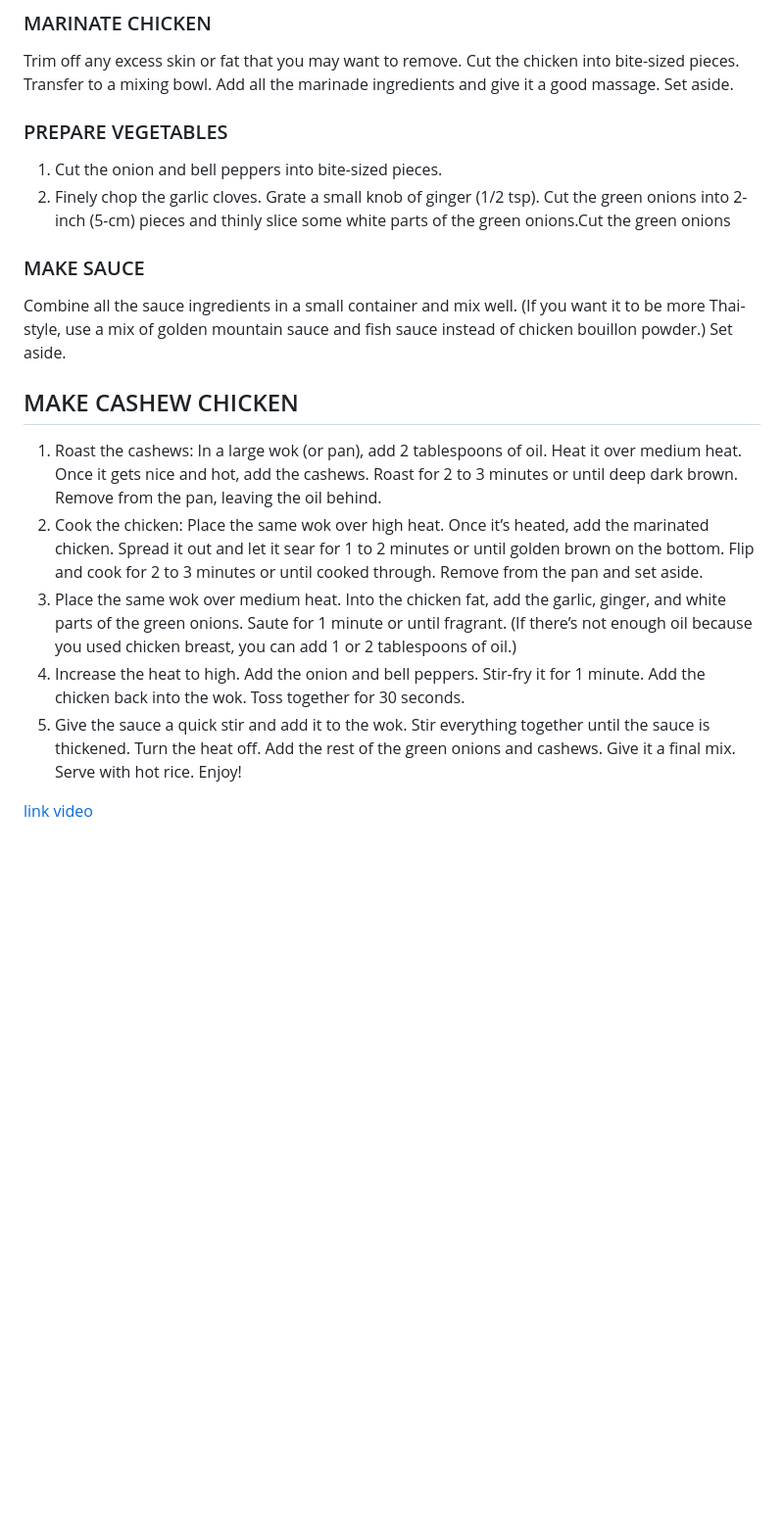
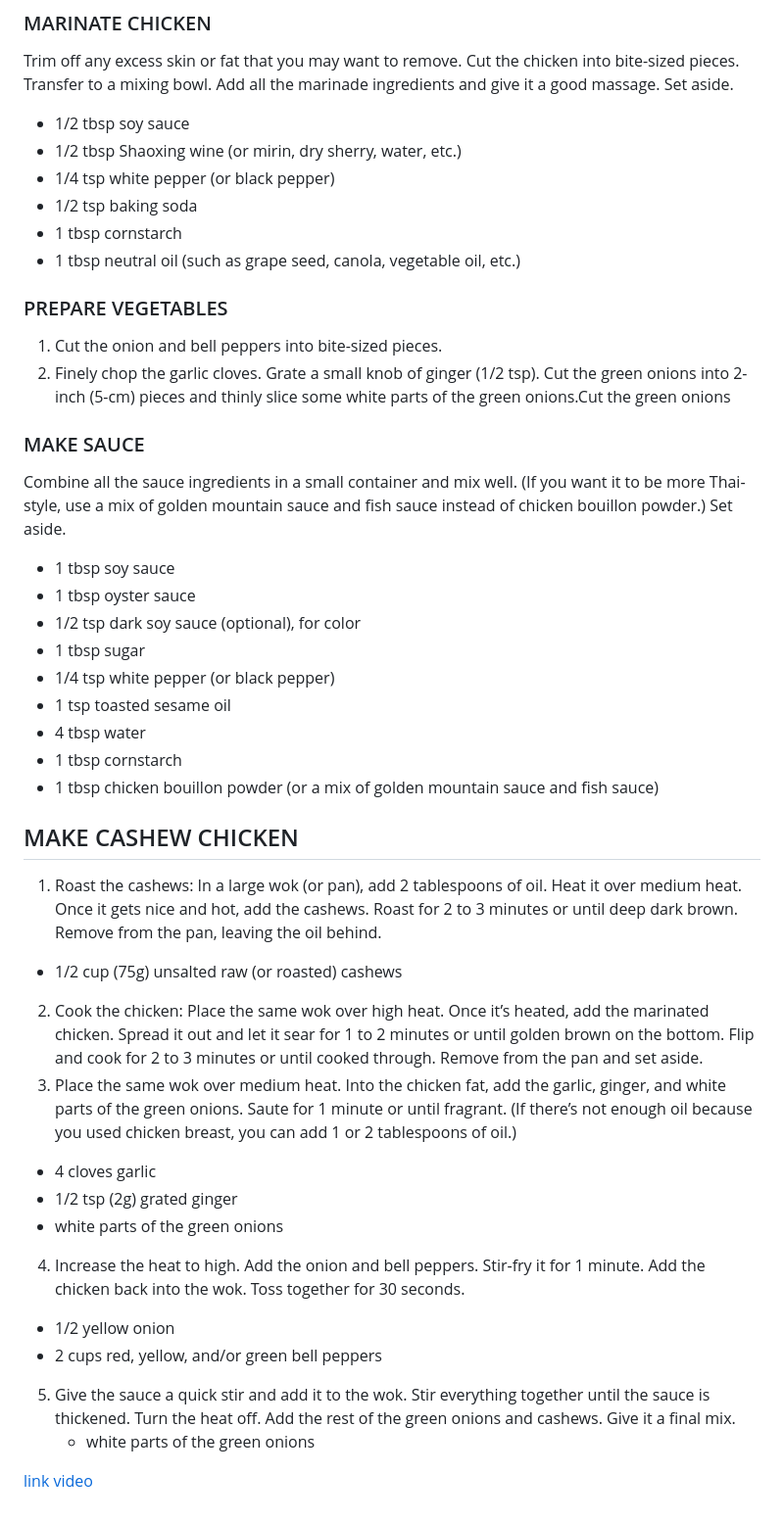
Before and after one commit to chrisjoyce911/handy-recipe, a Markdown page: recipes/Cashew_Chicken.md, the part around the change. Shown at 98% size. Rendered like a GitHub page; blank space fills up the shorter version.

```diff
--- a/recipes/Cashew_Chicken.md
+++ b/recipes/Cashew_Chicken.md
@@ -39,6 +39,12 @@ Cashew Chicken is one of the most popular takeout dishes of all time. It’s so
 
 ### MARINATE CHICKEN
 Trim off any excess skin or fat that you may want to remove. Cut the chicken into bite-sized pieces. Transfer to a mixing bowl. Add all the marinade ingredients and give it a good massage. Set aside.
+* 1/2 tbsp soy sauce
+* 1/2 tbsp Shaoxing wine (or mirin, dry sherry, water, etc.)
+* 1/4 tsp white pepper (or black pepper)
+* 1/2 tsp baking soda
+* 1 tbsp cornstarch
+* 1 tbsp neutral oil (such as grape seed, canola, vegetable oil, etc.)
 
 ### PREPARE VEGETABLES
 1. Cut the onion and bell peppers into bite-sized pieces.
@@ -46,13 +52,29 @@ Trim off any excess skin or fat that you may want to remove. Cut the chicken int
 
 ### MAKE SAUCE
 Combine all the sauce ingredients in a small container and mix well. (If you want it to be more Thai-style, use a mix of golden mountain sauce and fish sauce instead of chicken bouillon powder.) Set aside.
+* 1 tbsp soy sauce
+* 1 tbsp oyster sauce
+* 1/2 tsp dark soy sauce (optional), for color
+* 1 tbsp sugar
+* 1/4 tsp white pepper (or black pepper)
+* 1 tsp toasted sesame oil
+* 4 tbsp water
+* 1 tbsp cornstarch
+* 1 tbsp chicken bouillon powder (or a mix of golden mountain sauce and fish sauce)
 
 ## MAKE CASHEW CHICKEN
 1. Roast the cashews: In a large wok (or pan), add 2 tablespoons of oil. Heat it over medium heat. Once it gets nice and hot, add the cashews. Roast for 2 to 3 minutes or until deep dark brown. Remove from the pan, leaving the oil behind.
+  * 1/2 cup (75g) unsalted raw (or roasted) cashews
 2. Cook the chicken: Place the same wok over high heat. Once it’s heated, add the marinated chicken. Spread it out and let it sear for 1 to 2 minutes or until golden brown on the bottom. Flip and cook for 2 to 3 minutes or until cooked through. Remove from the pan and set aside.
 3. Place the same wok over medium heat. Into the chicken fat, add the garlic, ginger, and white parts of the green onions. Saute for 1 minute or until fragrant. (If there’s not enough oil because you used chicken breast, you can add 1 or 2 tablespoons of oil.)
+  * 4 cloves garlic
+  * 1/2 tsp (2g) grated ginger
+  * white parts of the green onions
 4. Increase the heat to high. Add the onion and bell peppers. Stir-fry it for 1 minute. Add the chicken back into the wok. Toss together for 30 seconds.
-5. Give the sauce a quick stir and add it to the wok. Stir everything together until the sauce is thickened. Turn the heat off. Add the rest of the green onions and cashews. Give it a final mix. Serve with hot rice. Enjoy!
+  * 1/2 yellow onion
+  * 2 cups red, yellow, and/or green bell peppers
+5. Give the sauce a quick stir and add it to the wok. Stir everything together until the sauce is thickened. Turn the heat off. Add the rest of the green onions and cashews. Give it a final mix.
+   * white parts of the green onions
 
 [link](https://aaronandclaire.com/easy-cashew-chicken/)
 [video](https://youtu.be/Fjxv5_BaBDk)
```
